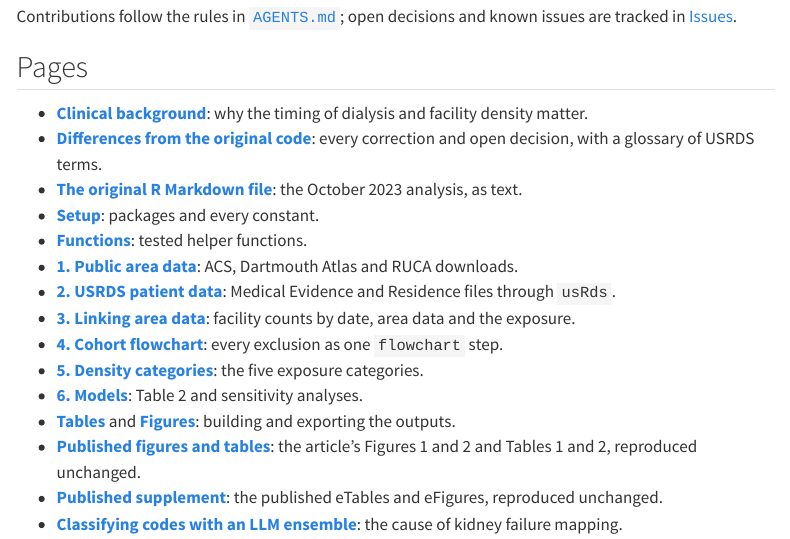
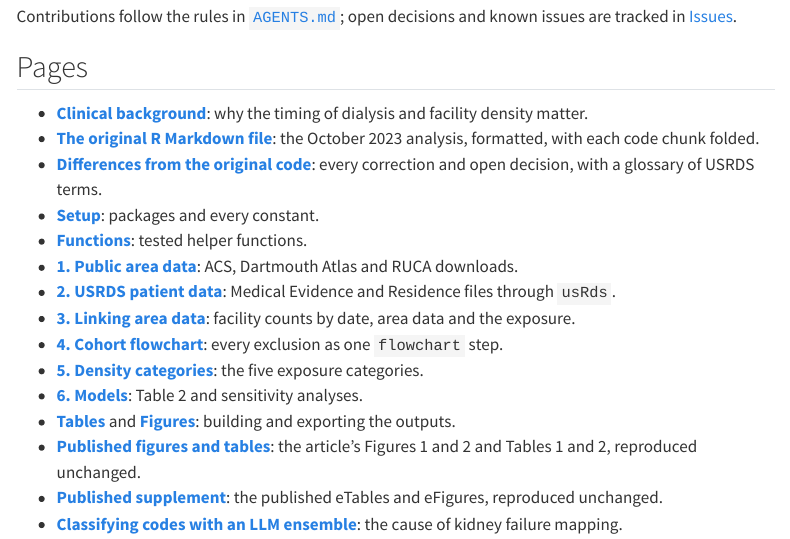
Before and after one commit to VagishHemmige/Dialysis-facility-density-USRDS, a Quarto document (quarto/about.qmd): the page in a window 1100 px wide, from 490 px down. Rendered offline with R 4.5, knitr and Pandoc in place of Quarto, with nearby package versions; menus at the side of the page are left out.

Commit message:
Match the About page's list to the new sidebar order
Co-Authored-By: Claude Opus 5.5 <noreply@anthropic.com>
Claude-Session: https://claude.ai/code/session_011m5YQQHW9wdpBDzEhTmEk5

```diff
--- a/quarto/about.qmd
+++ b/quarto/about.qmd
@@ -21,8 +21,8 @@ Contributions follow the rules in [`AGENTS.md`](https://github.com/VagishHemmige
 ## Pages
 
 -   [**Clinical background**](background.qmd): why the timing of dialysis and facility density matter.
+-   [**The original R Markdown file**](original.qmd): the October 2023 analysis, formatted, with each code chunk folded.
 -   [**Differences from the original code**](differences.qmd): every correction and open decision, with a glossary of USRDS terms.
--   [**The original R Markdown file**](original.qmd): the October 2023 analysis, as text.
 -   [**Setup**](setup.qmd): packages and every constant.
 -   [**Functions**](functions.qmd): tested helper functions.
 -   [**1. Public area data**](download_public_data.qmd): ACS, Dartmouth Atlas and RUCA downloads.
```
